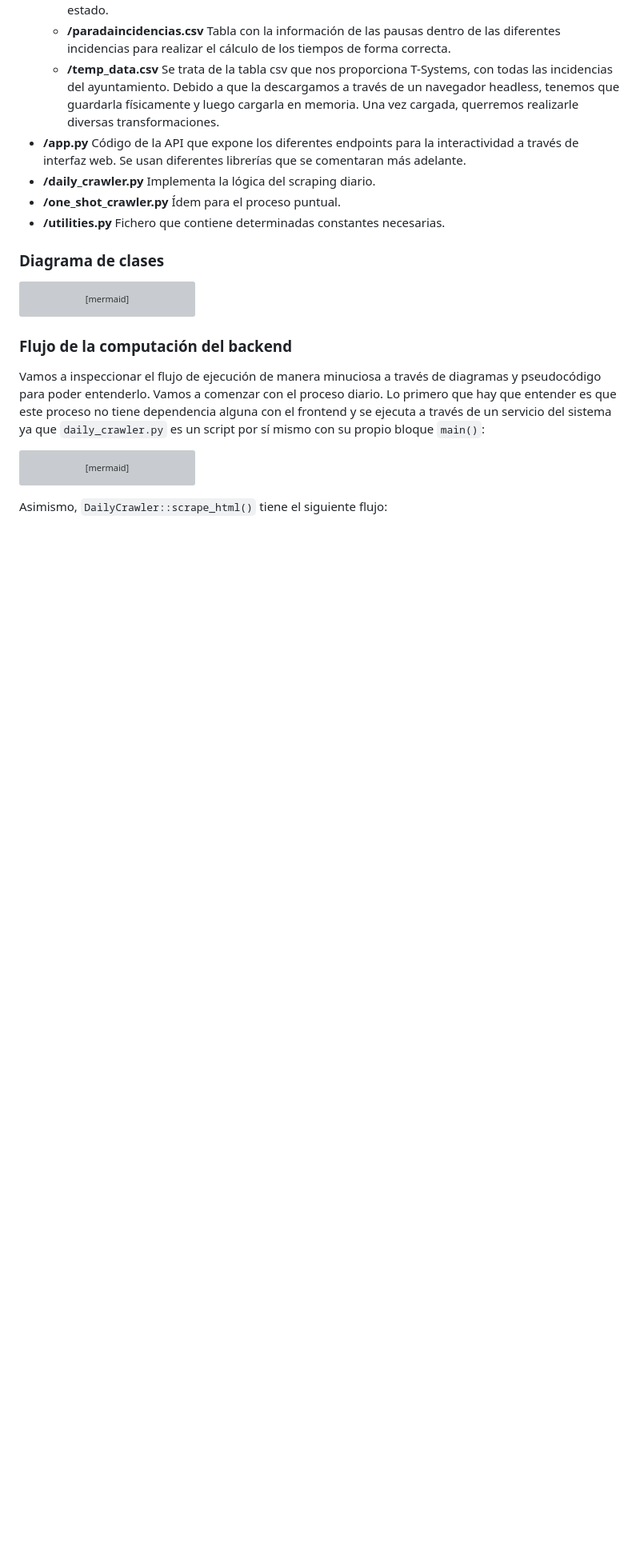
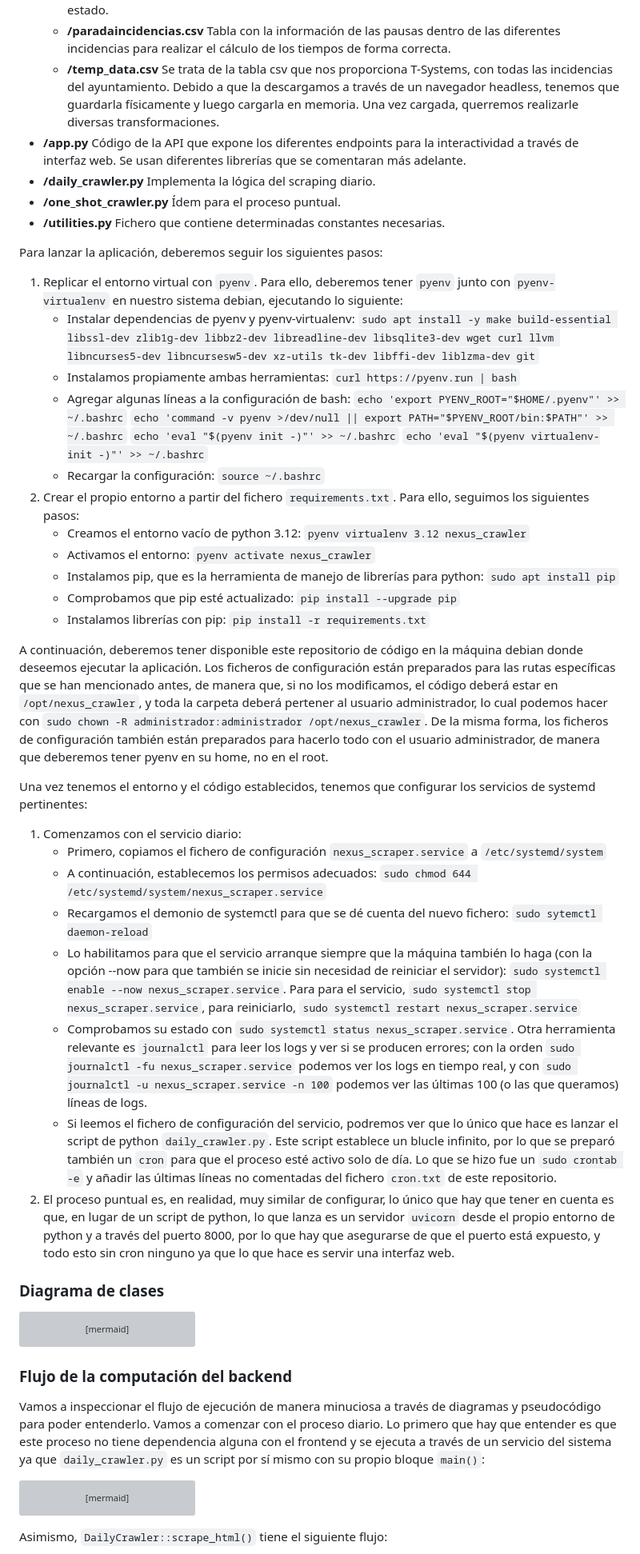
Before and after one commit to rcblanco1801/nexus_crawler, a Markdown page: README.md, the part around the change printed below. Shown: that part at 80% size. Drawn GitHub-style; blank space fills up the shorter version; grey boxes are pictures that could not be loaded.

Commit message:
more detailed readme

```diff
--- a/README.md
+++ b/README.md
@@ -48,6 +48,37 @@ A continuación se presenta la estructura del directorio /opt/nexus_crawler desd
 - **/daily_crawler.py** Implementa la lógica del scraping diario.
 - **/one_shot_crawler.py** Ídem para el proceso puntual.
 - **/utilities.py** Fichero que contiene determinadas constantes necesarias.
+
+Para lanzar la aplicación, deberemos seguir los siguientes pasos:
+1. Replicar el entorno virtual con ``pyenv``. Para ello, deberemos tener ``pyenv`` junto con ``pyenv-virtualenv`` en nuestro sistema debian, ejecutando lo siguiente:
+    - Instalar dependencias de pyenv y pyenv-virtualenv: ``sudo apt install -y make build-essential libssl-dev zlib1g-dev
+libbz2-dev libreadline-dev libsqlite3-dev wget curl llvm libncurses5-dev
+libncursesw5-dev xz-utils tk-dev libffi-dev liblzma-dev git``
+    - Instalamos propiamente ambas herramientas: ``curl https://pyenv.run | bash``
+    - Agregar algunas líneas a la configuración de bash:
+    ``echo 'export PYENV_ROOT="$HOME/.pyenv"' >> ~/.bashrc``
+``echo 'command -v pyenv >/dev/null || export PATH="$PYENV_ROOT/bin:$PATH"' >> ~/.bashrc``
+``echo 'eval "$(pyenv init -)"' >> ~/.bashrc``
+``echo 'eval "$(pyenv virtualenv-init -)"' >> ~/.bashrc``
+    - Recargar la configuración: ``source ~/.bashrc``
+2. Crear el propio entorno a partir del fichero ``requirements.txt``. Para ello, seguimos los siguientes pasos:
+    - Creamos el entorno vacío de python 3.12: ``pyenv virtualenv 3.12 nexus_crawler``
+    - Activamos el entorno: ``pyenv activate nexus_crawler``
+    - Instalamos pip, que es la herramienta de manejo de librerías para python: ``sudo apt install pip``
+    - Comprobamos que pip esté actualizado: ``pip install --upgrade pip``
+    - Instalamos librerías con pip: ``pip install -r requirements.txt``
+
+A continuación, deberemos tener disponible este repositorio de código en la máquina debian donde deseemos ejecutar la aplicación. Los ficheros de configuración están preparados para las rutas específicas que se han mencionado antes, de manera que, si no los modificamos, el código deberá estar en ``/opt/nexus_crawler``, y toda la carpeta deberá pertener al usuario administrador, lo cual podemos hacer con ``sudo chown -R administrador:administrador /opt/nexus_crawler``. De la misma forma, los ficheros de configuración también están preparados para hacerlo todo con el usuario administrador, de manera que deberemos tener pyenv en su home, no en el root.
+
+Una vez tenemos el entorno y el código establecidos, tenemos que configurar los servicios de systemd pertinentes:
+1. Comenzamos con el servicio diario:
+	- Primero, copiamos el fichero de configuración ``nexus_scraper.service`` a ``/etc/systemd/system``
+	- A continuación, establecemos los permisos adecuados: ``sudo chmod 644 /etc/systemd/system/nexus_scraper.service``
+	- Recargamos el demonio de systemctl para que se dé cuenta del nuevo fichero: ``sudo sytemctl daemon-reload``
+	- Lo habilitamos para que el servicio arranque siempre que la máquina también lo haga (con la opción --now para que también se inicie sin necesidad de reiniciar el servidor): ``sudo systemctl enable --now nexus_scraper.service``. Para para el servicio, ``sudo systemctl stop nexus_scraper.service``, para reiniciarlo, ``sudo systemctl restart nexus_scraper.service``
+	- Comprobamos su estado con ``sudo systemctl status nexus_scraper.service``. Otra herramienta relevante es ``journalctl`` para leer los logs y ver si se producen errores; con la orden ``sudo journalctl -fu nexus_scraper.service`` podemos ver los logs en tiempo real, y con ``sudo journalctl -u nexus_scraper.service -n 100`` podemos ver las últimas 100 (o las que queramos) líneas de logs.
+	- Si leemos el fichero de configuración del servicio, podremos ver que lo único que hace es lanzar el script de python ``daily_crawler.py``. Este script establece un blucle infinito, por lo que se preparó también un ``cron`` para que el proceso esté activo solo de día. Lo que se hizo fue un ``sudo crontab -e`` y añadir las últimas líneas no comentadas del fichero ``cron.txt`` de este repositorio.
+2. El proceso puntual es, en realidad, muy similar de configurar, lo único que hay que tener en cuenta es que, en lugar de un script de python, lo que lanza es un servidor ``uvicorn`` desde el propio entorno de python y a través del puerto 8000, por lo que hay que asegurarse de que el puerto está expuesto, y todo esto sin cron ninguno ya que lo que hace es servir una interfaz web.
 
 ### Diagrama de clases
 
```
Also changed, not shown: other parts of README.md (+8 -4 lines), docs/progreso2.png (added).
